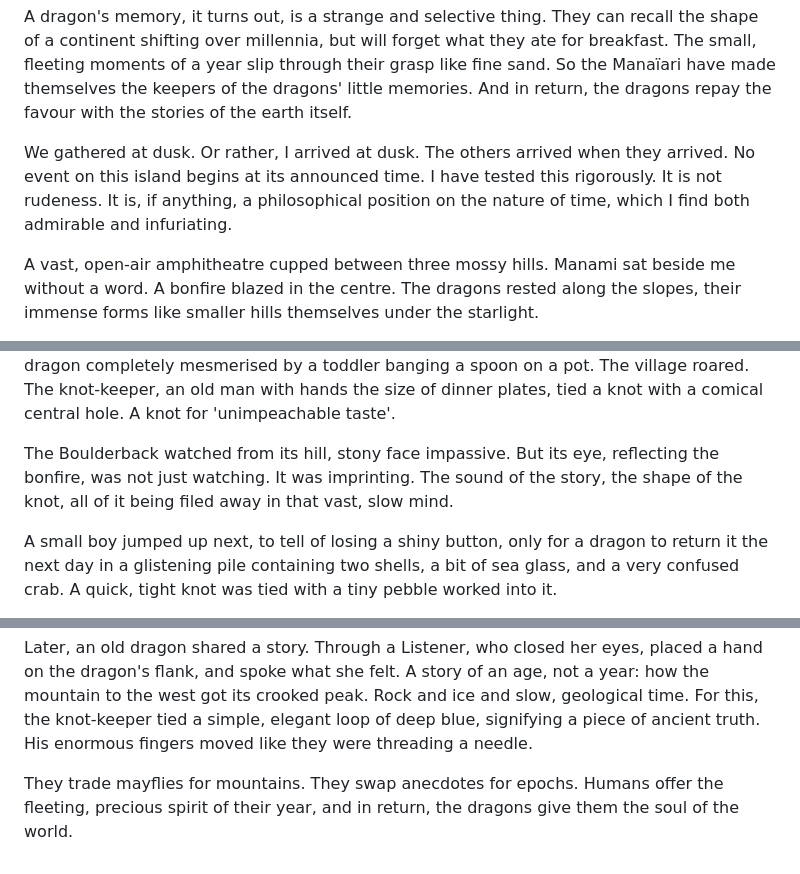
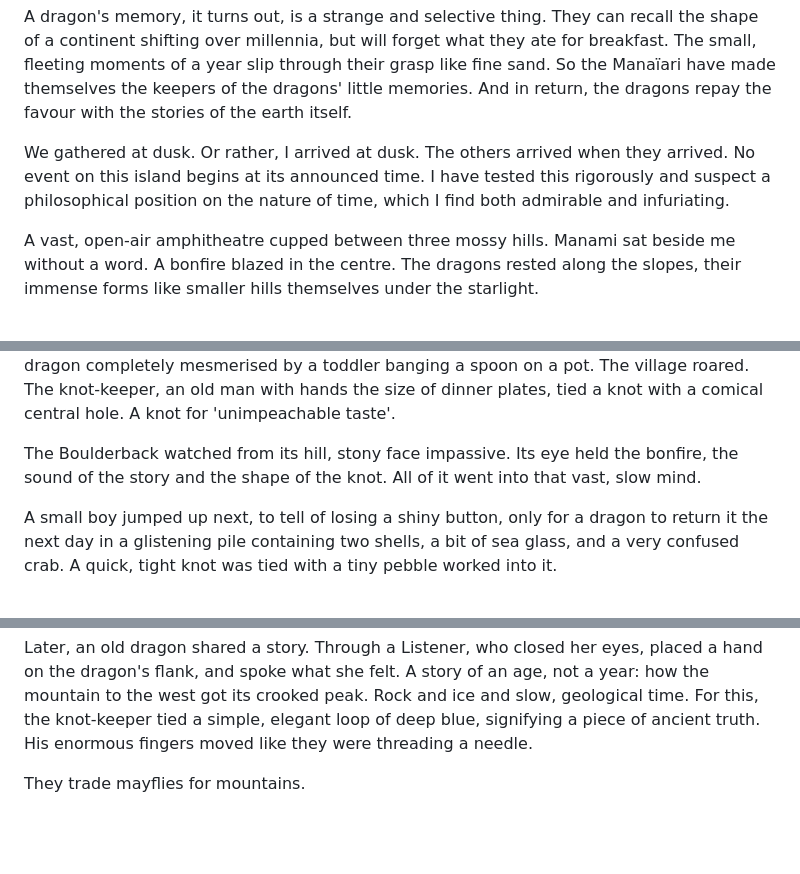
Before and after one commit to ralovely/blule-dragons-tales, a Markdown page: 2-entries/21-the-knotted-cord-T3.md, 3 parts joined by grey strips. GitHub-like rendering; blank space fills up the shorter version.

Commit message:
Pass 1: protect the mayflies stinger

```diff
--- a/2-entries/21-the-knotted-cord-T3.md
+++ b/2-entries/21-the-knotted-cord-T3.md
@@ -7,7 +7,7 @@ They are preparing for the Knotted Cord.
 A dragon's memory, it turns out, is a strange and selective thing. They can recall the shape of a continent shifting over millennia, but will forget what they ate for breakfast. The small, fleeting moments of a year slip through their grasp like fine sand. So the Manaïari have made themselves the keepers of the dragons' little memories. And in return, the dragons repay the favour with the stories of the earth itself.
 
 
-We gathered at dusk. Or rather, I arrived at dusk. The others arrived when they arrived. No event on this island begins at its announced time. I have tested this rigorously. It is not rudeness. It is, if anything, a philosophical position on the nature of time, which I find both admirable and infuriating.
+We gathered at dusk. Or rather, I arrived at dusk. The others arrived when they arrived. No event on this island begins at its announced time. I have tested this rigorously and suspect a philosophical position on the nature of time, which I find both admirable and infuriating.
 
 A vast, open-air amphitheatre cupped between three mossy hills. Manami sat beside me without a word. A bonfire blazed in the centre. The dragons rested along the slopes, their immense forms like smaller hills themselves under the starlight.
 
@@ -15,7 +15,7 @@ Around the outer circle, stone archways housed the racks, hundreds of them, hold
 
 A teenage girl stood first. She spoke of practising a complex, sorrowful tune on her flute, a piece she was immensely proud of. A great Boulderback dragon, known for its granite stoicism, had been listening from a nearby ledge. When she finished her masterpiece, the dragon offered its review: a single, enormous, jaw-stretching yawn. She later saw the same dragon completely mesmerised by a toddler banging a spoon on a pot. The village roared. The knot-keeper, an old man with hands the size of dinner plates, tied a knot with a comical central hole. A knot for 'unimpeachable taste'.
 
-The Boulderback watched from its hill, stony face impassive. But its eye, reflecting the bonfire, was not just watching. It was imprinting. The sound of the story, the shape of the knot, all of it being filed away in that vast, slow mind.
+The Boulderback watched from its hill, stony face impassive. Its eye held the bonfire, the sound of the story and the shape of the knot. All of it went into that vast, slow mind.
 
 A small boy jumped up next, to tell of losing a shiny button, only for a dragon to return it the next day in a glistening pile containing two shells, a bit of sea glass, and a very confused crab. A quick, tight knot was tied with a tiny pebble worked into it.
 
@@ -23,4 +23,4 @@ A fisherman stood next, quieter than the others. He told of a dragon, a long, si
 
 Later, an old dragon shared a story. Through a Listener, who closed her eyes, placed a hand on the dragon's flank, and spoke what she felt. A story of an age, not a year: how the mountain to the west got its crooked peak. Rock and ice and slow, geological time. For this, the knot-keeper tied a simple, elegant loop of deep blue, signifying a piece of ancient truth. His enormous fingers moved like they were threading a needle.
 
-They trade mayflies for mountains. They swap anecdotes for epochs. Humans offer the fleeting, precious spirit of their year, and in return, the dragons give them the soul of the world.
+They trade mayflies for mountains.
```
